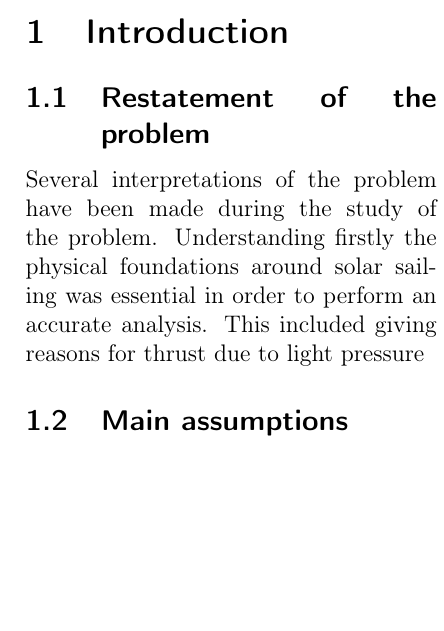
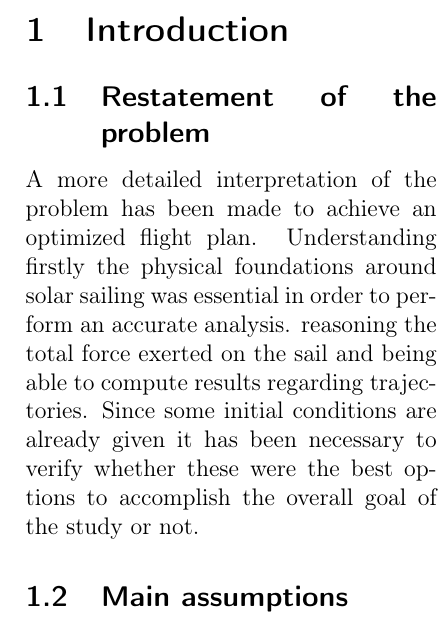
Before and after one commit to arnaumas/2017-UPhysicsC, a LaTeX paper (Uphysicsc.tex): part of one column of page 2 of 4 before the commit and part of one column of page 2 of 5 after it, cut so that both start at the same text, the shorter picture padded with empty space. Compiled offline with pdfLaTeX.

Commit message:
putus fideus

```diff
--- a/Uphysicsc.tex
+++ b/Uphysicsc.tex
@@ -48,7 +48,7 @@ Test test test
 
 \section{Introduction}
 \subsection{Restatement of the problem}
-Several interpretations of the problem have been made during the study of the problem. Understanding firstly the physical foundations around solar sailing was essential in order to perform an accurate analysis. This included giving reasons for thrust due to light pressure
+ A more detailed interpretation of the problem has been made to achieve an optimized flight plan. Understanding firstly the physical foundations around solar sailing was essential in order to perform an accurate analysis.  reasoning the total force exerted on the sail and being able to compute results regarding trajectories. Since some initial conditions are already given it has been necessary to verify whether these were the best options to accomplish the overall goal of the study or not.
 
 \subsection{Main assumptions}
 Throughout the article, several assumptions have been made, both as interpretations of the problem and in order to facilitate the model. However, all assumptions are supported by literature, and all the approximations were found to be reasonable. We present the approximations and interpretations made.
```
